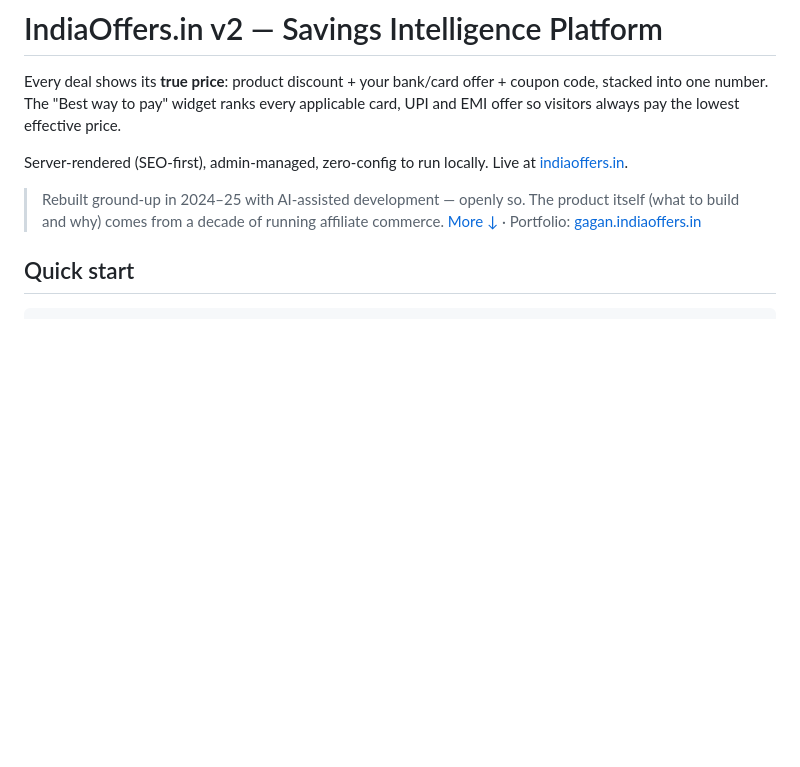
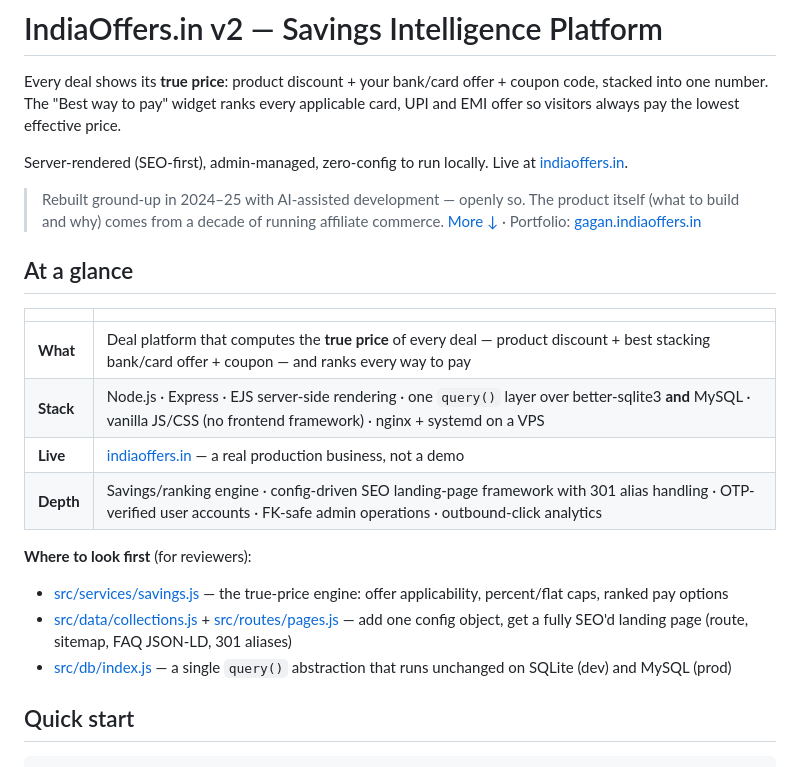
Before and after one commit to gaganggoyal/indiaoffers, a Markdown page: README.md, the part around the change. GitHub-like rendering; blank space fills up the shorter version.

Commit message:
README: add at-a-glance summary and reviewer guide
Front-load what a reviewer needs in the first 30 seconds: what the
product is, the stack, the live URL, and direct links to the files
worth reading first.

```diff
--- a/README.md
+++ b/README.md
@@ -9,6 +9,21 @@ Live at [indiaoffers.in](https://indiaoffers.in).
 > The product itself (what to build and why) comes from a decade of running
 > affiliate commerce. [More ↓](#the-build-honestly) · Portfolio:
 > [gagan.indiaoffers.in](https://gagan.indiaoffers.in)
+
+## At a glance
+
+|  |  |
+|---|---|
+| **What** | Deal platform that computes the **true price** of every deal — product discount + best stacking bank/card offer + coupon — and ranks every way to pay |
+| **Stack** | Node.js · Express · EJS server-side rendering · one `query()` layer over better-sqlite3 **and** MySQL · vanilla JS/CSS (no frontend framework) · nginx + systemd on a VPS |
+| **Live** | [indiaoffers.in](https://indiaoffers.in) — a real production business, not a demo |
+| **Depth** | Savings/ranking engine · config-driven SEO landing-page framework with 301 alias handling · OTP-verified user accounts · FK-safe admin operations · outbound-click analytics |
+
+**Where to look first** (for reviewers):
+
+- [src/services/savings.js](src/services/savings.js) — the true-price engine: offer applicability, percent/flat caps, ranked pay options
+- [src/data/collections.js](src/data/collections.js) + [src/routes/pages.js](src/routes/pages.js) — add one config object, get a fully SEO'd landing page (route, sitemap, FAQ JSON-LD, 301 aliases)
+- [src/db/index.js](src/db/index.js) — a single `query()` abstraction that runs unchanged on SQLite (dev) and MySQL (prod)
 
 ## Quick start
 
```
